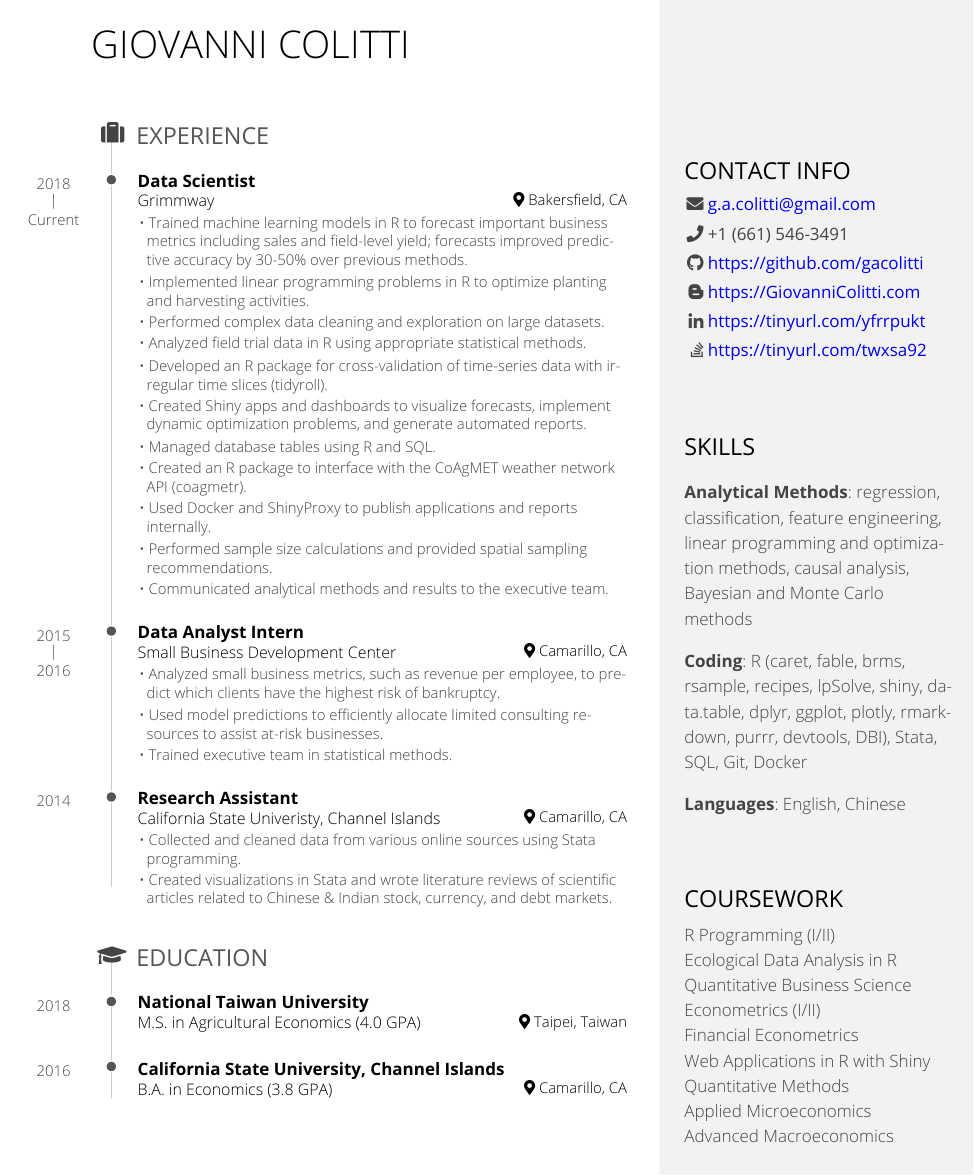
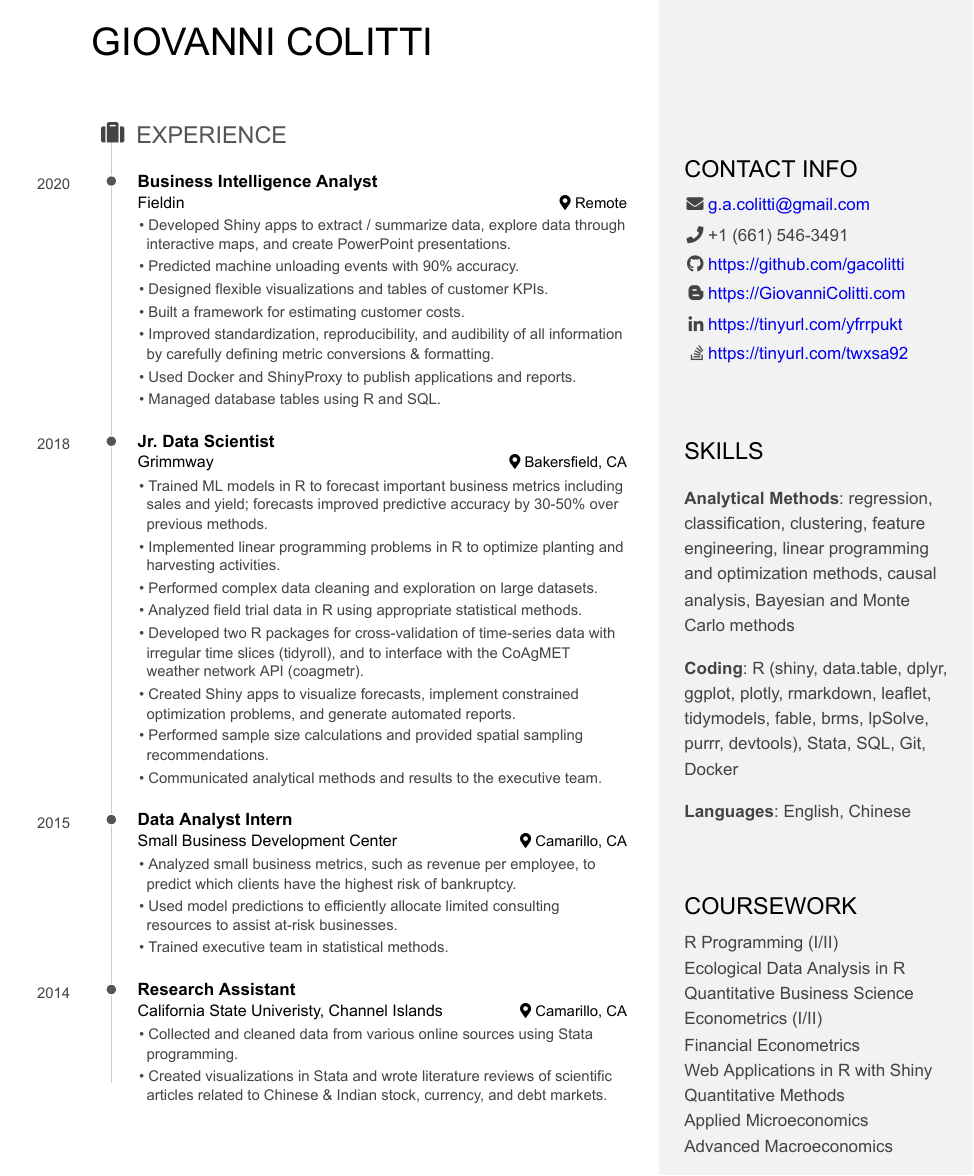
Before and after one commit to gacolitti/data-science-blog, an R Markdown document (static/files/giovanni-colitti-cv.Rmd): page 1 of 2. The pictures show the output file static/files/giovanni-colitti-cv.pdf that the author committed with the source.

Commit message:
Updated cv

```diff
--- a/static/files/giovanni-colitti-cv.Rmd
+++ b/static/files/giovanni-colitti-cv.Rmd
@@ -37,13 +37,14 @@ Skills {#skills}
 --------------------------------------------------------------------------------
 
 - **Analytical Methods**:
-regression, classification, feature engineering, linear
+regression, classification, clustering, feature engineering, linear
 programming and optimization methods, causal analysis, Bayesian and Monte
 Carlo methods
 
 - **Coding**:
-R (caret, fable, brms, rsample, recipes, lpSolve, shiny, data.table, dplyr, ggplot, plotly, rmarkdown,
-purrr, devtools, DBI),
+R (shiny, data.table, dplyr, ggplot, plotly, rmarkdown, leaflet,
+tidymodels, fable, brms, lpSolve,
+purrr, devtools),
 Stata, SQL, Git, Docker
 
 - **Languages**:
@@ -71,26 +72,43 @@ Giovanni Colitti {#title}
 Experience {data-icon=suitcase}
 --------------------------------------------------------------------------------
 
-### Jr Data Scientist
+### Business Intelligence Analyst
+
+Fieldin
+
+Remote
+
+2020
+
+- Developed Shiny apps to extract / summarize data,
+  explore data through interactive maps, and create PowerPoint presentations.
+- Predicted machine unloading events with 90% accuracy.
+- Designed flexible visualizations and tables of customer KPIs.
+- Built a framework for estimating customer costs.
+- Improved standardization, reproducibility, and audibility of all information
+  by carefully defining metric conversions & formatting.
+- Used Docker and ShinyProxy to publish applications and reports.
+- Managed database tables using R and SQL.
+
+### Jr. Data Scientist
 
 Grimmway
 
 Bakersfield, CA
 
-2018 - Current
+2018
 
-- Trained machine learning models in R to forecast important business metrics including sales and
-  field-level yield; forecasts improved predictive accuracy by 30-50% over previous methods.
-- Implemented linear programming problems in R to optimize planting and harvesting activities.
+- Trained ML models in R to forecast important business metrics
+  including sales and yield; forecasts improved predictive accuracy
+  by 30-50% over previous methods.
+- Implemented linear programming problems in R to optimize planting and
+  harvesting activities.
 - Performed complex data cleaning and exploration on large datasets.
 - Analyzed field trial data in R using appropriate statistical methods.
-- Developed an R package for cross-validation of time-series data with irregular
-  time slices (tidyroll).
-- Created Shiny apps and dashboards to visualize forecasts, implement dynamic optimization problems,
-  and generate automated reports.
-- Managed database tables using R and SQL.
-- Created an R package to interface with the CoAgMET weather network API (coagmetr).
-- Used Docker and ShinyProxy to publish applications and reports internally.
+- Developed two R packages for cross-validation of time-series data with irregular
+  time slices (tidyroll), and to interface with the CoAgMET weather network API (coagmetr).
+- Created Shiny apps to visualize forecasts, implement constrained optimization
+  problems, and generate automated reports.
 - Performed sample size calculations and provided spatial sampling recommendations.
 - Communicated analytical methods and results to the executive team.
 
@@ -100,12 +118,12 @@ Small Business Development Center
 
 Camarillo, CA
 
-2015 - 2016
+2015
 
 - Analyzed small business metrics, such as revenue per employee, to predict which
-clients have the highest risk of bankruptcy.
+  clients have the highest risk of bankruptcy.
 - Used model predictions to efficiently allocate limited consulting resources to assist at-risk
-businesses.
+  businesses.
 - Trained executive team in statistical methods.
 
 ### Research Assistant
@@ -118,7 +136,9 @@ Camarillo, CA
 
 - Collected and cleaned data from various online sources using Stata programming.
 - Created visualizations in Stata and wrote literature reviews of scientific articles
-related to Chinese & Indian stock, currency, and debt markets.
+  related to Chinese & Indian stock, currency, and debt markets.
+
+\pagebreak
 
 Education {data-icon=graduation-cap data-concise=true}
 --------------------------------------------------------------------------------
```
Also changed, not shown: static/files/giovanni-colitti-cv.pdf, static/files/giovanni-colitti-cv.Rmd (1 more changed lines).
